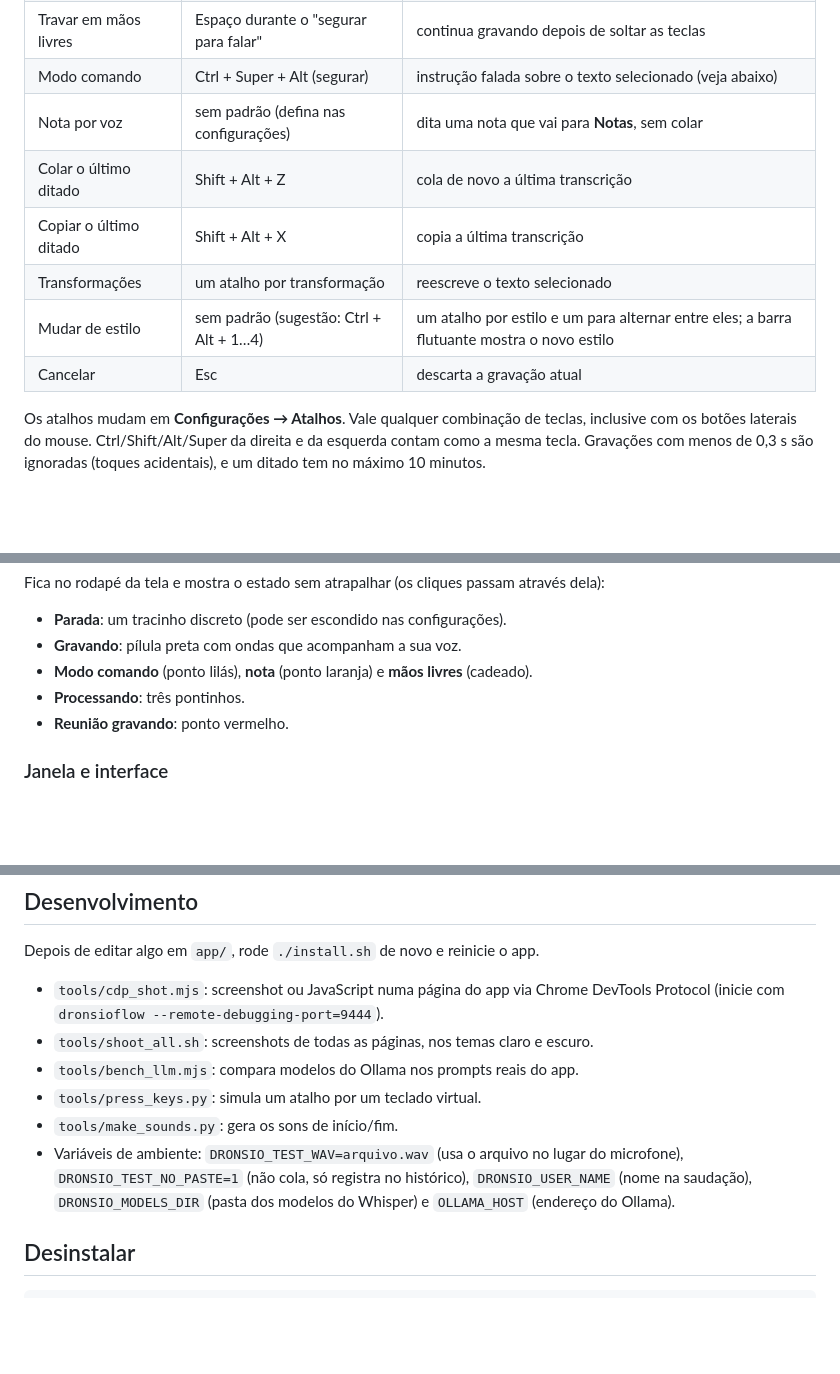
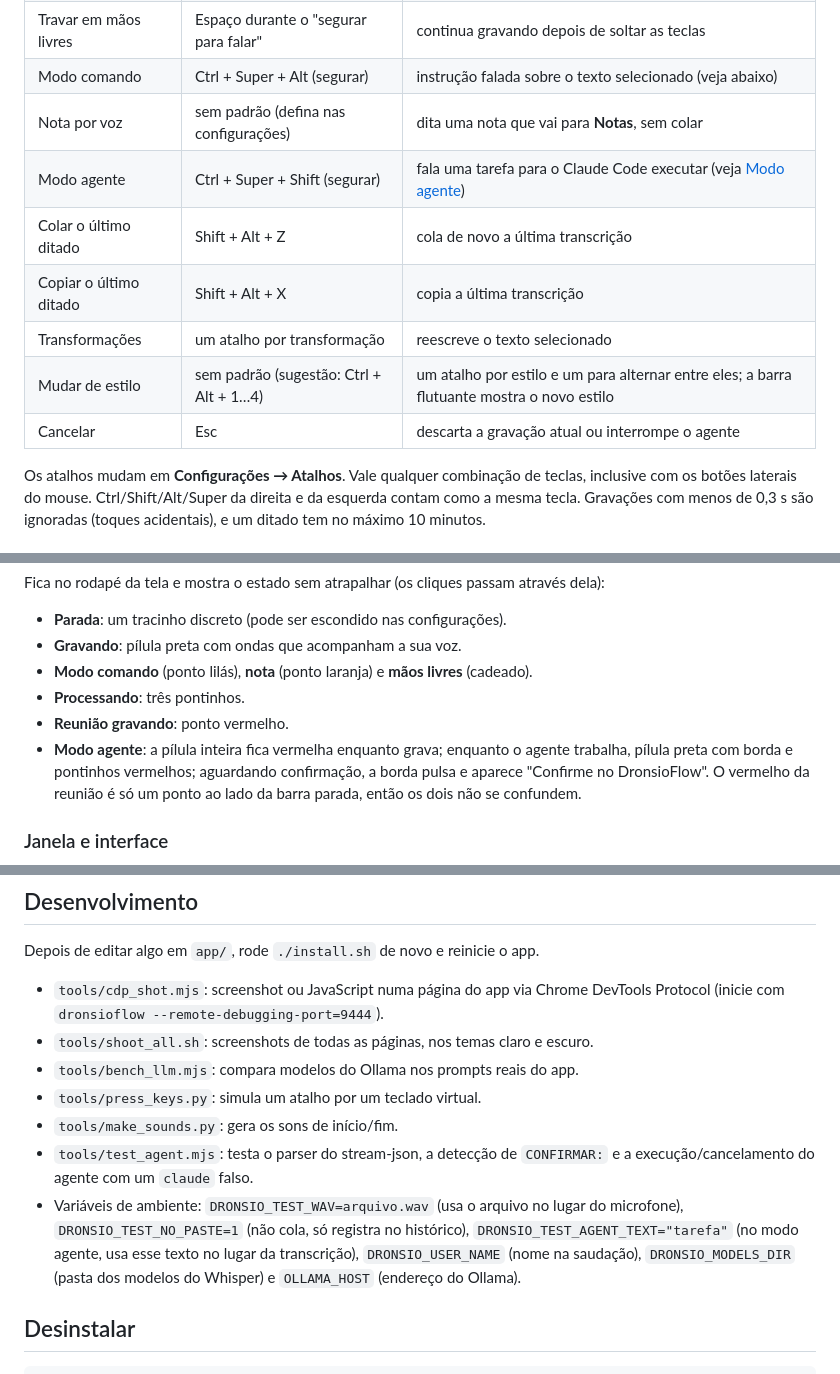
Before and after one commit to guihassen/DronsioFlow, a Markdown page: README.md, 3 parts joined by grey strips. Drawn GitHub-style; blank space fills up the shorter version.

```diff
--- a/README.md
+++ b/README.md
@@ -66,11 +69,12 @@ Funcionam em qualquer app, mesmo com a janela fechada.
 | Travar em mãos livres | Espaço durante o "segurar para falar" | continua gravando depois de soltar as teclas |
 | Modo comando | Ctrl + Super + Alt (segurar) | instrução falada sobre o texto selecionado (veja abaixo) |
 | Nota por voz | sem padrão (defina nas configurações) | dita uma nota que vai para **Notas**, sem colar |
+| Modo agente | Ctrl + Super + Shift (segurar) | fala uma tarefa para o Claude Code executar (veja [Modo agente](#modo-agente)) |
 | Colar o último ditado | Shift + Alt + Z | cola de novo a última transcrição |
 | Copiar o último ditado | Shift + Alt + X | copia a última transcrição |
 | Transformações | um atalho por transformação | reescreve o texto selecionado |
 | Mudar de estilo | sem padrão (sugestão: Ctrl + Alt + 1…4) | um atalho por estilo e um para alternar entre eles; a barra flutuante mostra o novo estilo |
-| Cancelar | Esc | descarta a gravação atual |
+| Cancelar | Esc | descarta a gravação atual ou interrompe o agente |
 
 Os atalhos mudam em **Configurações → Atalhos**. Vale qualquer combinação de teclas, inclusive com os botões
 laterais do mouse. Ctrl/Shift/Alt/Super da direita e da esquerda contam como a mesma tecla. Gravações com menos de
@@ -174,6 +200,9 @@ Fica no rodapé da tela e mostra o estado sem atrapalhar (os cliques passam atra
 - **Modo comando** (ponto lilás), **nota** (ponto laranja) e **mãos livres** (cadeado).
 - **Processando**: três pontinhos.
 - **Reunião gravando**: ponto vermelho.
+- **Modo agente**: a pílula inteira fica vermelha enquanto grava; enquanto o agente trabalha, pílula preta com borda e
+  pontinhos vermelhos; aguardando confirmação, a borda pulsa e aparece "Confirme no DronsioFlow". O vermelho da
+  reunião é só um ponto ao lado da barra parada, então os dois não se confundem.
 
 ### Janela e interface
 
@@ -273,8 +307,11 @@ Depois de editar algo em `app/`, rode `./install.sh` de novo e reinicie o app.
 - `tools/bench_llm.mjs`: compara modelos do Ollama nos prompts reais do app.
 - `tools/press_keys.py`: simula um atalho por um teclado virtual.
 - `tools/make_sounds.py`: gera os sons de início/fim.
+- `tools/test_agent.mjs`: testa o parser do stream-json, a detecção de `CONFIRMAR:` e a execução/cancelamento do
+  agente com um `claude` falso.
 - Variáveis de ambiente: `DRONSIO_TEST_WAV=arquivo.wav` (usa o arquivo no lugar do microfone),
-  `DRONSIO_TEST_NO_PASTE=1` (não cola, só registra no histórico), `DRONSIO_USER_NAME` (nome na saudação),
+  `DRONSIO_TEST_NO_PASTE=1` (não cola, só registra no histórico),
+  `DRONSIO_TEST_AGENT_TEXT="tarefa"` (no modo agente, usa esse texto no lugar da transcrição), `DRONSIO_USER_NAME` (nome na saudação),
   `DRONSIO_MODELS_DIR` (pasta dos modelos do Whisper) e `OLLAMA_HOST` (endereço do Ollama).
 
 ## Desinstalar
```
Also changed, not shown: other parts of README.md (+34 -4 lines).
